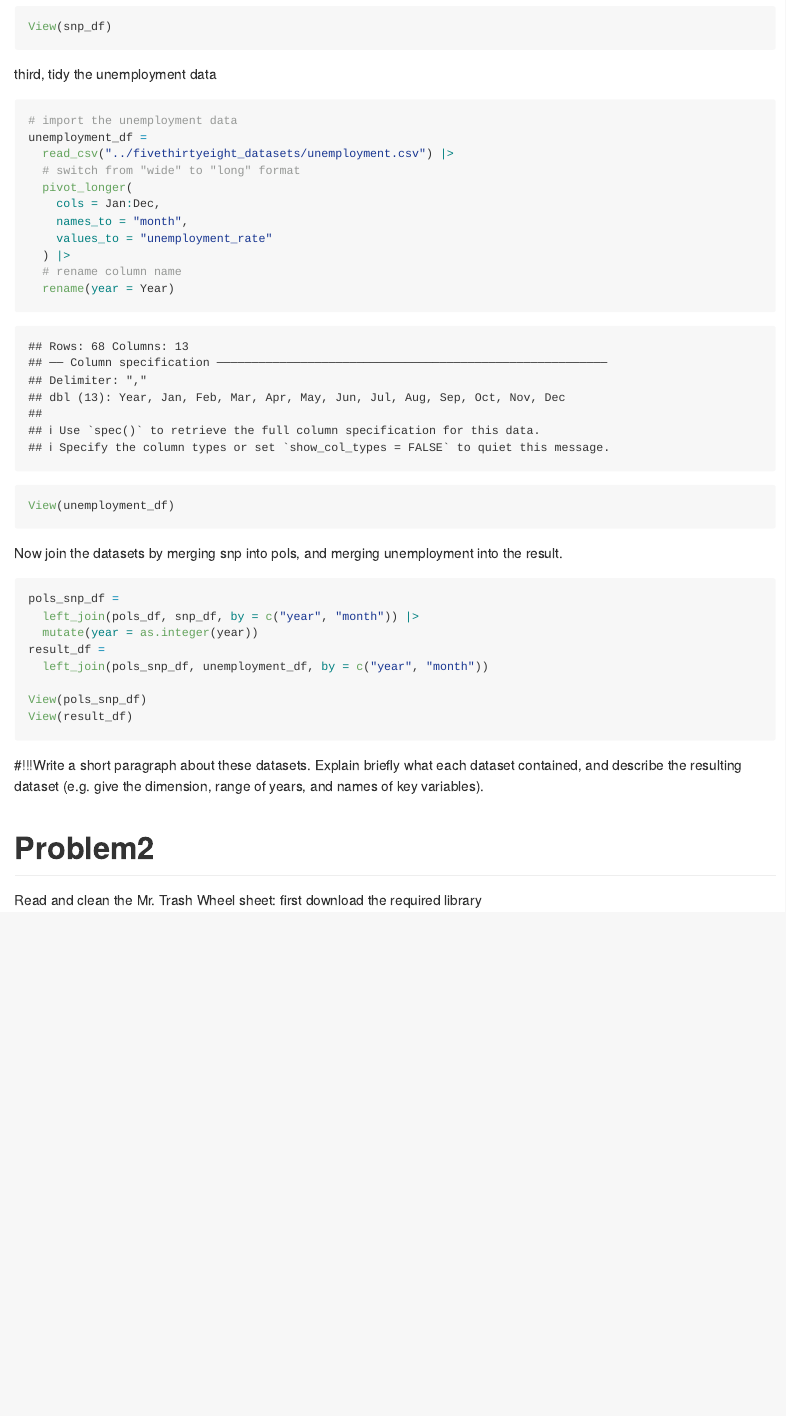
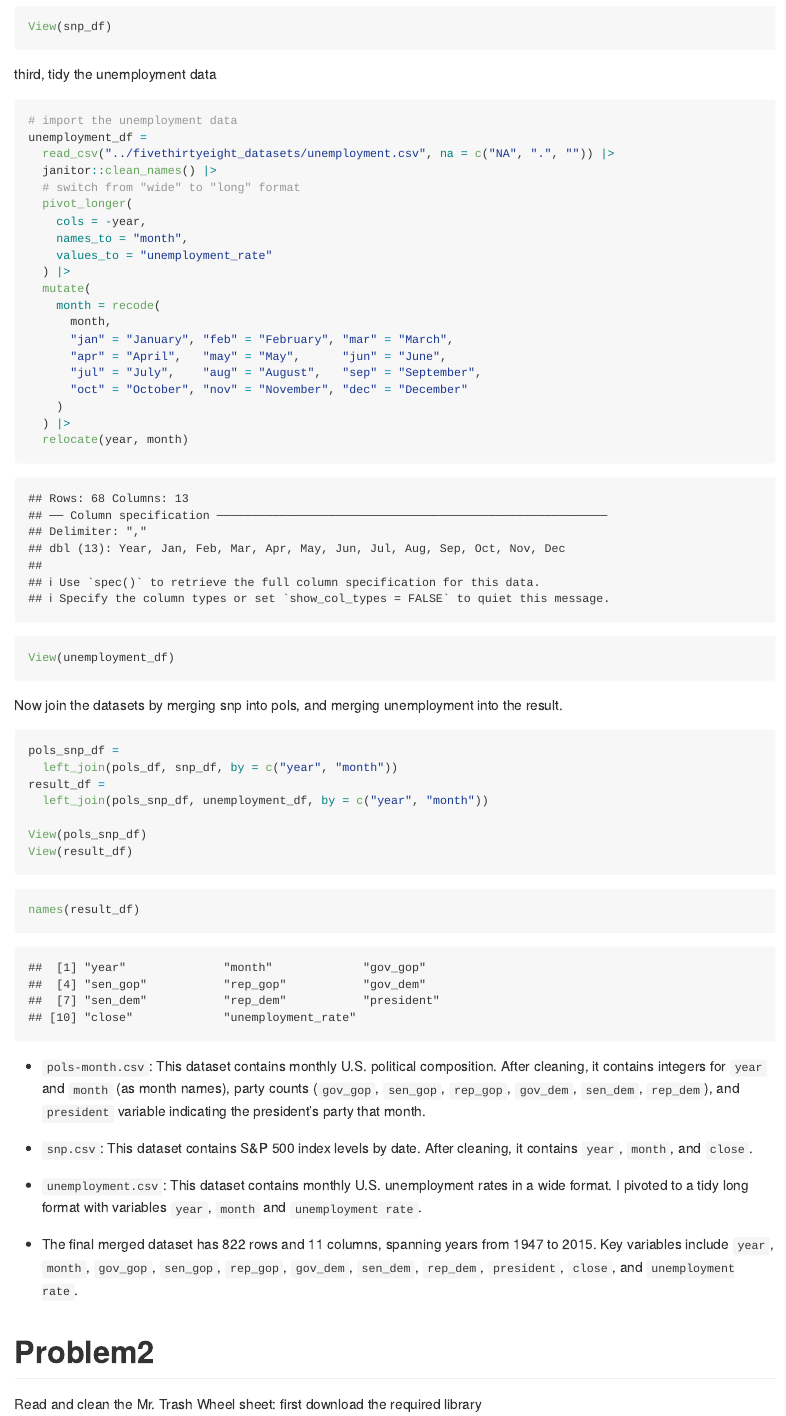
Before and after one commit to akacloud0429/p8105_hw2_lg3450, an R Markdown document (p8105_hw2_lg3450.Rmd): the page in a window 1100 px wide, from 1850 px down. The pictures show the output file p8105_hw2_lg3450.md that the author committed with the source, drawn offline in the style of GitHub; long lines of code are wrapped.

Commit message:
finished with problem1.

````diff
--- a/p8105_hw2_lg3450.Rmd
+++ b/p8105_hw2_lg3450.Rmd
@@ -56,47 +55,51 @@ snp_df =
   relocate(year, month)
 View(snp_df)
 ```
-
-
-
-
-
-
-
-
-
-
-
-
-
 third, tidy the unemployment data
 ```{r}
 # import the unemployment data
 unemployment_df =
-  read_csv("../fivethirtyeight_datasets/unemployment.csv") |>
+  read_csv("../fivethirtyeight_datasets/unemployment.csv", na = c("NA", ".", "")) |>
+  janitor::clean_names() |>
   # switch from "wide" to "long" format
   pivot_longer(
-    cols = Jan:Dec,
+    cols = -year,
     names_to = "month",
     values_to = "unemployment_rate"
   ) |>
-  # rename column name
-  rename(year = Year)
+  mutate(
+    month = recode(
+      month,
+      "jan" = "January", "feb" = "February", "mar" = "March",
+      "apr" = "April",   "may" = "May",      "jun" = "June",
+      "jul" = "July",    "aug" = "August",   "sep" = "September",
+      "oct" = "October", "nov" = "November", "dec" = "December"
+    )
+  ) |>
+  relocate(year, month)
 View(unemployment_df)
 ```
 Now join the datasets by merging snp into pols, and merging unemployment into the result.
 ```{r}
 pols_snp_df =
-  left_join(pols_df, snp_df, by = c("year", "month")) |>
-  mutate(year = as.integer(year))
+  left_join(pols_df, snp_df, by = c("year", "month"))
 result_df =
   left_join(pols_snp_df, unemployment_df, by = c("year", "month"))
 
 View(pols_snp_df)
 View(result_df)
 ```
-#!!!Write a short paragraph about these datasets. Explain briefly what each dataset contained, and describe the resulting dataset (e.g. give the dimension, range of years, and names of key variables).
+```{r}
+names(result_df)
+```
 
+* `pols-month.csv`: This dataset contains monthly U.S. political composition. After cleaning, it contains integers for `year` and `month` (as month names), party counts (`gov_gop`, `sen_gop`, `rep_gop`, `gov_dem`, `sen_dem`, `rep_dem`), and `president` variable indicating the president’s party that month.
+
+* `snp.csv`: This dataset contains S&P 500 index levels by date. After cleaning, it contains `year`, `month`, and `close`.
+
+* `unemployment.csv`: This dataset contains monthly U.S. unemployment rates in a wide format. I pivoted to a tidy long format with variables `year`, `month` and `unemployment rate`.
+
+* The final merged dataset has `r nrow(result_df)` rows and `r ncol(result_df)` columns, spanning years from 1947 to 2015. Key variables include `year`, `month`, `gov_gop`, `sen_gop`, `rep_gop`, `gov_dem`, `sen_dem`, `rep_dem`, `president`, `close`, and `unemployment rate`.
 
 # Problem2
 Read and clean the Mr. Trash Wheel sheet:
````
Also changed, not shown: p8105_hw2_lg3450.md, p8105_hw2_lg3450.Rmd (3 more changed lines).
